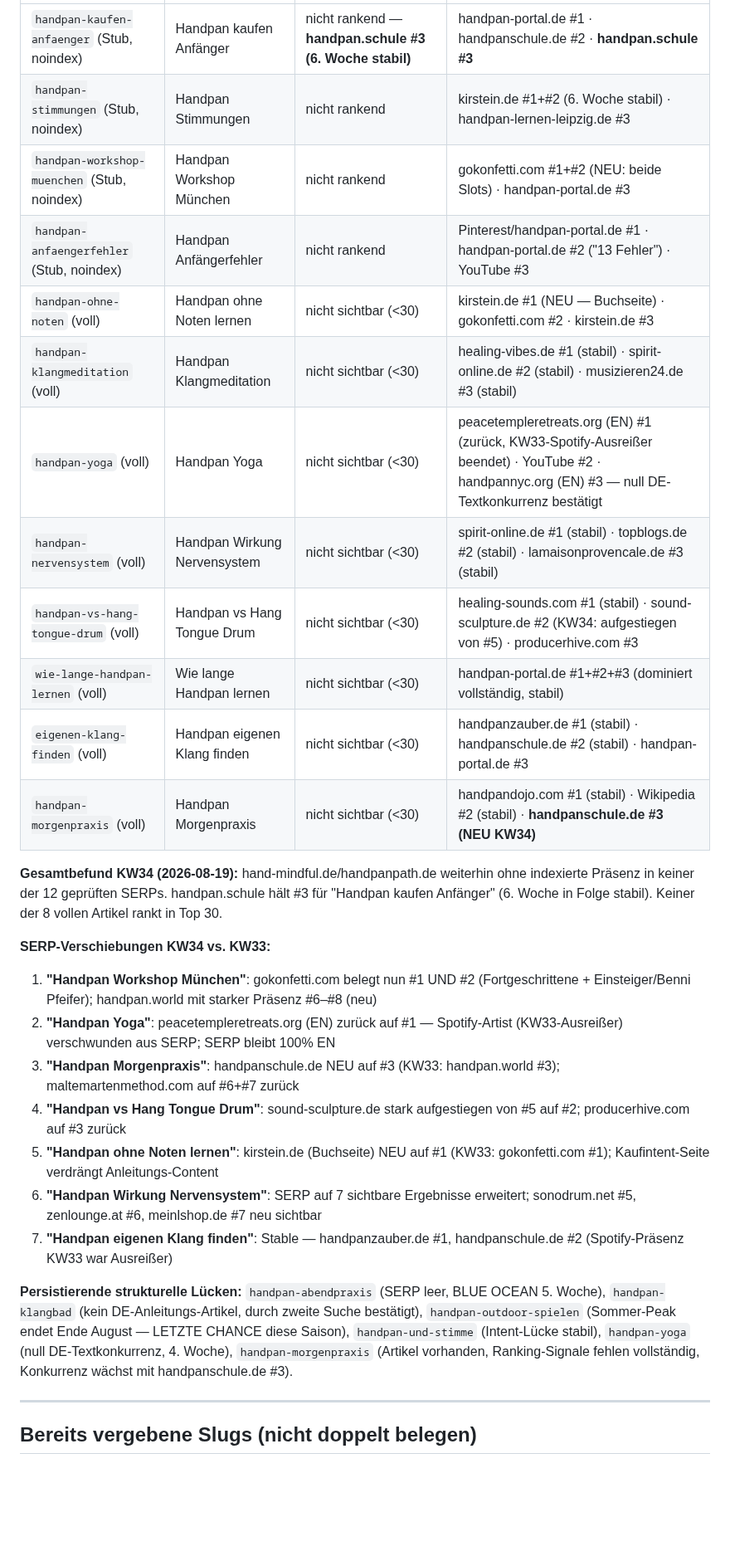
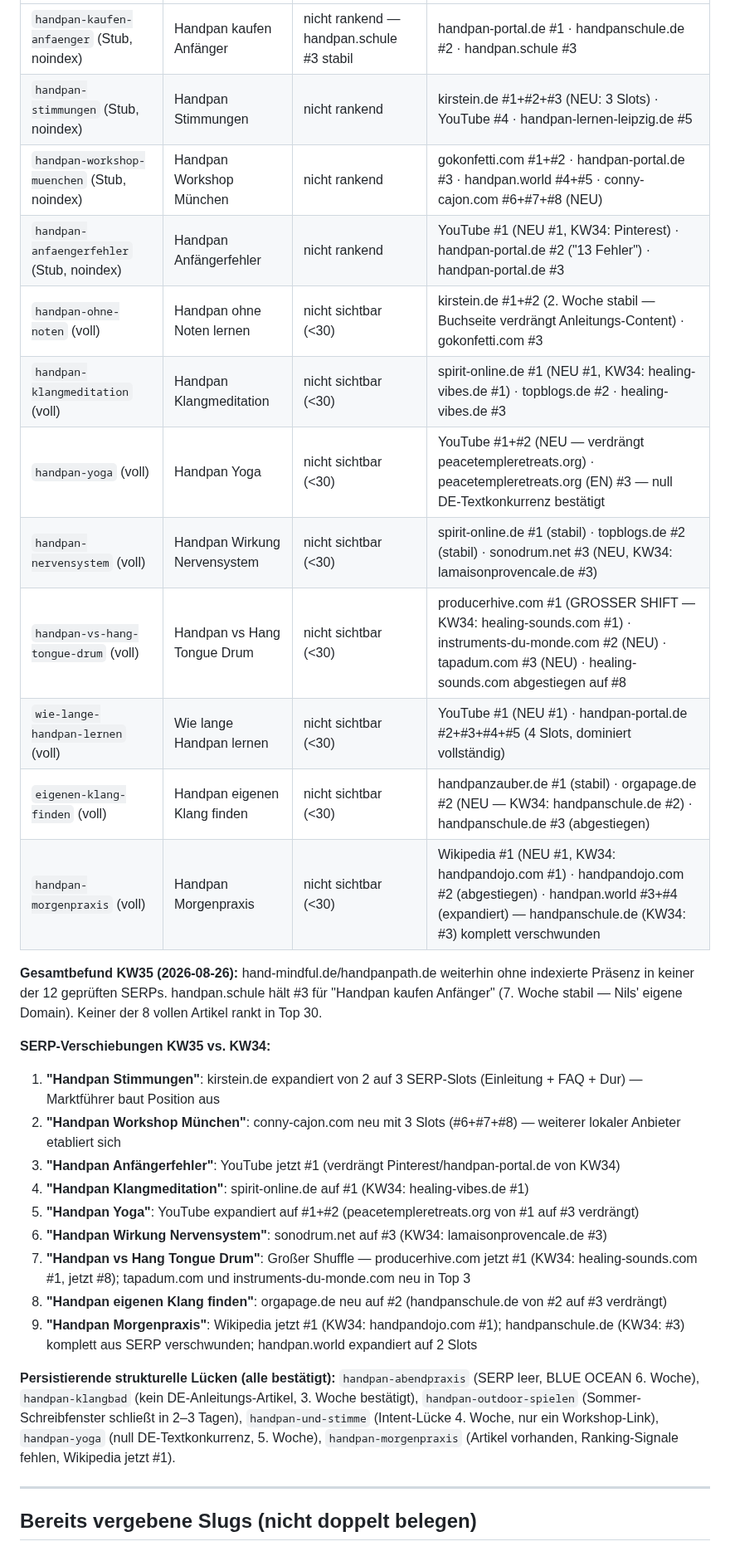
Before and after one commit to nilscasp/hand-and-mindful-retreat, a Markdown page: automation/state/gap-candidates.md, the part around one of its changes. Shown at 83% size. Drawn GitHub-style; blank space fills up the shorter version.

Commit message:
chore(automation): weekly gap scan 2026-08-26
Co-Authored-By: Claude <noreply@anthropic.com>

```diff
--- a/automation/state/gap-candidates.md
+++ b/automation/state/gap-candidates.md
@@ -42,29 +40,31 @@
 |---|---|---|---|
-| `handpan-kaufen-anfaenger` (Stub, noindex) | Handpan kaufen Anfänger | nicht rankend — **handpan.schule #3 (6. Woche stabil)** | handpan-portal.de #1 · handpanschule.de #2 · **handpan.schule #3** |
-| `handpan-stimmungen` (Stub, noindex) | Handpan Stimmungen | nicht rankend | kirstein.de #1+#2 (6. Woche stabil) · handpan-lernen-leipzig.de #3 |
-| `handpan-workshop-muenchen` (Stub, noindex) | Handpan Workshop München | nicht rankend | gokonfetti.com #1+#2 (NEU: beide Slots) · handpan-portal.de #3 |
-| `handpan-anfaengerfehler` (Stub, noindex) | Handpan Anfängerfehler | nicht rankend | Pinterest/handpan-portal.de #1 · handpan-portal.de #2 ("13 Fehler") · YouTube #3 |
-| `handpan-ohne-noten` (voll) | Handpan ohne Noten lernen | nicht sichtbar (<30) | kirstein.de #1 (NEU — Buchseite) · gokonfetti.com #2 · kirstein.de #3 |
-| `handpan-klangmeditation` (voll) | Handpan Klangmeditation | nicht sichtbar (<30) | healing-vibes.de #1 (stabil) · spirit-online.de #2 (stabil) · musizieren24.de #3 (stabil) |
-| `handpan-yoga` (voll) | Handpan Yoga | nicht sichtbar (<30) | peacetempleretreats.org (EN) #1 (zurück, KW33-Spotify-Ausreißer beendet) · YouTube #2 · handpannyc.org (EN) #3 — null DE-Textkonkurrenz bestätigt |
-| `handpan-nervensystem` (voll) | Handpan Wirkung Nervensystem | nicht sichtbar (<30) | spirit-online.de #1 (stabil) · topblogs.de #2 (stabil) · lamaisonprovencale.de #3 (stabil) |
-| `handpan-vs-hang-tongue-drum` (voll) | Handpan vs Hang Tongue Drum | nicht sichtbar (<30) | healing-sounds.com #1 (stabil) · sound-sculpture.de #2 (KW34: aufgestiegen von #5) · producerhive.com #3 |
-| `wie-lange-handpan-lernen` (voll) | Wie lange Handpan lernen | nicht sichtbar (<30) | handpan-portal.de #1+#2+#3 (dominiert vollständig, stabil) |
-| `eigenen-klang-finden` (voll) | Handpan eigenen Klang finden | nicht sichtbar (<30) | handpanzauber.de #1 (stabil) · handpanschule.de #2 (stabil) · handpan-portal.de #3 |
-| `handpan-morgenpraxis` (voll) | Handpan Morgenpraxis | nicht sichtbar (<30) | handpandojo.com #1 (stabil) · Wikipedia #2 (stabil) · **handpanschule.de #3 (NEU KW34)** |
+| `handpan-kaufen-anfaenger` (Stub, noindex) | Handpan kaufen Anfänger | nicht rankend — handpan.schule #3 stabil | handpan-portal.de #1 · handpanschule.de #2 · handpan.schule #3 |
+| `handpan-stimmungen` (Stub, noindex) | Handpan Stimmungen | nicht rankend | kirstein.de #1+#2+#3 (NEU: 3 Slots) · YouTube #4 · handpan-lernen-leipzig.de #5 |
+| `handpan-workshop-muenchen` (Stub, noindex) | Handpan Workshop München | nicht rankend | gokonfetti.com #1+#2 · handpan-portal.de #3 · handpan.world #4+#5 · conny-cajon.com #6+#7+#8 (NEU) |
+| `handpan-anfaengerfehler` (Stub, noindex) | Handpan Anfängerfehler | nicht rankend | YouTube #1 (NEU #1, KW34: Pinterest) · handpan-portal.de #2 ("13 Fehler") · handpan-portal.de #3 |
+| `handpan-ohne-noten` (voll) | Handpan ohne Noten lernen | nicht sichtbar (<30) | kirstein.de #1+#2 (2. Woche stabil — Buchseite verdrängt Anleitungs-Content) · gokonfetti.com #3 |
+| `handpan-klangmeditation` (voll) | Handpan Klangmeditation | nicht sichtbar (<30) | spirit-online.de #1 (NEU #1, KW34: healing-vibes.de #1) · topblogs.de #2 · healing-vibes.de #3 |
+| `handpan-yoga` (voll) | Handpan Yoga | nicht sichtbar (<30) | YouTube #1+#2 (NEU — verdrängt peacetempleretreats.org) · peacetempleretreats.org (EN) #3 — null DE-Textkonkurrenz bestätigt |
+| `handpan-nervensystem` (voll) | Handpan Wirkung Nervensystem | nicht sichtbar (<30) | spirit-online.de #1 (stabil) · topblogs.de #2 (stabil) · sonodrum.net #3 (NEU, KW34: lamaisonprovencale.de #3) |
+| `handpan-vs-hang-tongue-drum` (voll) | Handpan vs Hang Tongue Drum | nicht sichtbar (<30) | producerhive.com #1 (GROSSER SHIFT — KW34: healing-sounds.com #1) · instruments-du-monde.com #2 (NEU) · tapadum.com #3 (NEU) · healing-sounds.com abgestiegen auf #8 |
+| `wie-lange-handpan-lernen` (voll) | Wie lange Handpan lernen | nicht sichtbar (<30) | YouTube #1 (NEU #1) · handpan-portal.de #2+#3+#4+#5 (4 Slots, dominiert vollständig) |
+| `eigenen-klang-finden` (voll) | Handpan eigenen Klang finden | nicht sichtbar (<30) | handpanzauber.de #1 (stabil) · orgapage.de #2 (NEU — KW34: handpanschule.de #2) · handpanschule.de #3 (abgestiegen) |
+| `handpan-morgenpraxis` (voll) | Handpan Morgenpraxis | nicht sichtbar (<30) | Wikipedia #1 (NEU #1, KW34: handpandojo.com #1) · handpandojo.com #2 (abgestiegen) · handpan.world #3+#4 (expandiert) — handpanschule.de (KW34: #3) komplett verschwunden |
 
-**Gesamtbefund KW34 (2026-08-19):** hand-mindful.de/handpanpath.de weiterhin ohne indexierte Präsenz in keiner der 12 geprüften SERPs. handpan.schule hält #3 für "Handpan kaufen Anfänger" (6. Woche in Folge stabil). Keiner der 8 vollen Artikel rankt in Top 30.
+**Gesamtbefund KW35 (2026-08-26):** hand-mindful.de/handpanpath.de weiterhin ohne indexierte Präsenz in keiner der 12 geprüften SERPs. handpan.schule hält #3 für "Handpan kaufen Anfänger" (7. Woche stabil — Nils' eigene Domain). Keiner der 8 vollen Artikel rankt in Top 30.
 
-**SERP-Verschiebungen KW34 vs. KW33:**
-1. **"Handpan Workshop München"**: gokonfetti.com belegt nun #1 UND #2 (Fortgeschrittene + Einsteiger/Benni Pfeifer); handpan.world mit starker Präsenz #6–#8 (neu)
-2. **"Handpan Yoga"**: peacetempleretreats.org (EN) zurück auf #1 — Spotify-Artist (KW33-Ausreißer) verschwunden aus SERP; SERP bleibt 100% EN
-3. **"Handpan Morgenpraxis"**: handpanschule.de NEU auf #3 (KW33: handpan.world #3); maltemartenmethod.com auf #6+#7 zurück
-4. **"Handpan vs Hang Tongue Drum"**: sound-sculpture.de stark aufgestiegen von #5 auf #2; producerhive.com auf #3 zurück
-5. **"Handpan ohne Noten lernen"**: kirstein.de (Buchseite) NEU auf #1 (KW33: gokonfetti.com #1); Kaufintent-Seite verdrängt Anleitungs-Content
-6. **"Handpan Wirkung Nervensystem"**: SERP auf 7 sichtbare Ergebnisse erweitert; sonodrum.net #5, zenlounge.at #6, meinlshop.de #7 neu sichtbar
-7. **"Handpan eigenen Klang finden"**: Stable — handpanzauber.de #1, handpanschule.de #2 (Spotify-Präsenz KW33 war Ausreißer)
+**SERP-Verschiebungen KW35 vs. KW34:**
+1. **"Handpan Stimmungen"**: kirstein.de expandiert von 2 auf 3 SERP-Slots (Einleitung + FAQ + Dur) — Marktführer baut Position aus
+2. **"Handpan Workshop München"**: conny-cajon.com neu mit 3 Slots (#6+#7+#8) — weiterer lokaler Anbieter etabliert sich
+3. **"Handpan Anfängerfehler"**: YouTube jetzt #1 (verdrängt Pinterest/handpan-portal.de von KW34)
+4. **"Handpan Klangmeditation"**: spirit-online.de auf #1 (KW34: healing-vibes.de #1)
+5. **"Handpan Yoga"**: YouTube expandiert auf #1+#2 (peacetempleretreats.org von #1 auf #3 verdrängt)
+6. **"Handpan Wirkung Nervensystem"**: sonodrum.net auf #3 (KW34: lamaisonprovencale.de #3)
+7. **"Handpan vs Hang Tongue Drum"**: Großer Shuffle — producerhive.com jetzt #1 (KW34: healing-sounds.com #1, jetzt #8); tapadum.com und instruments-du-monde.com neu in Top 3
+8. **"Handpan eigenen Klang finden"**: orgapage.de neu auf #2 (handpanschule.de von #2 auf #3 verdrängt)
+9. **"Handpan Morgenpraxis"**: Wikipedia jetzt #1 (KW34: handpandojo.com #1); handpanschule.de (KW34: #3) komplett aus SERP verschwunden; handpan.world expandiert auf 2 Slots
 
-**Persistierende strukturelle Lücken:** `handpan-abendpraxis` (SERP leer, BLUE OCEAN 5. Woche), `handpan-klangbad` (kein DE-Anleitungs-Artikel, durch zweite Suche bestätigt), `handpan-outdoor-spielen` (Sommer-Peak endet Ende August — LETZTE CHANCE diese Saison), `handpan-und-stimme` (Intent-Lücke stabil), `handpan-yoga` (null DE-Textkonkurrenz, 4. Woche), `handpan-morgenpraxis` (Artikel vorhanden, Ranking-Signale fehlen vollständig, Konkurrenz wächst mit handpanschule.de #3).
+**Persistierende strukturelle Lücken (alle bestätigt):** `handpan-abendpraxis` (SERP leer, BLUE OCEAN 6. Woche), `handpan-klangbad` (kein DE-Anleitungs-Artikel, 3. Woche bestätigt), `handpan-outdoor-spielen` (Sommer-Schreibfenster schließt in 2–3 Tagen), `handpan-und-stimme` (Intent-Lücke 4. Woche, nur ein Workshop-Link), `handpan-yoga` (null DE-Textkonkurrenz, 5. Woche), `handpan-morgenpraxis` (Artikel vorhanden, Ranking-Signale fehlen, Wikipedia jetzt #1).
 
 ---
 
```
Also changed, not shown: other parts of automation/state/gap-candidates.md (+17 -19 lines).
